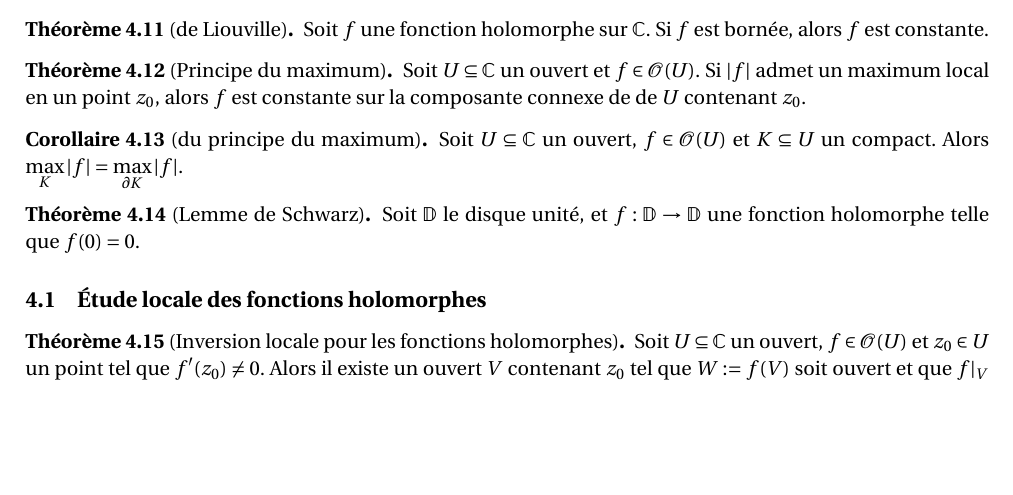
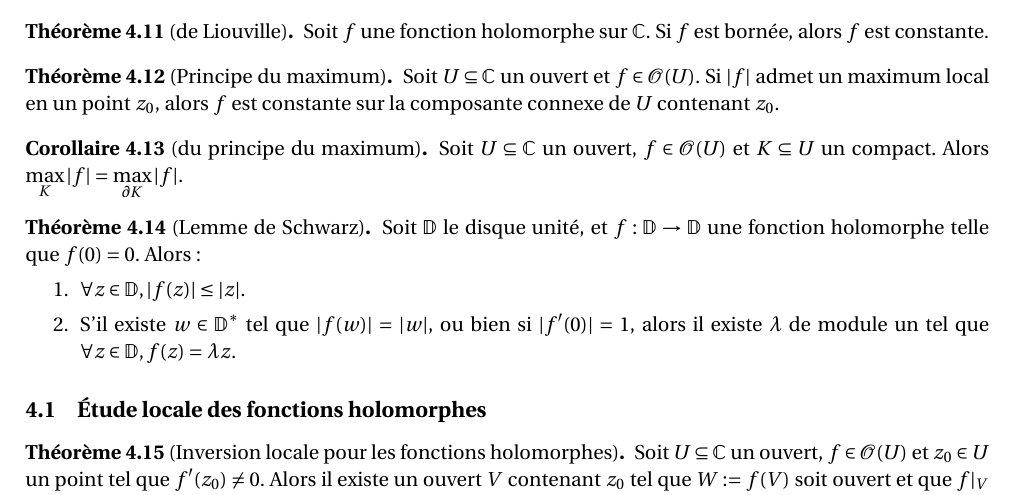
Before and after one commit to dmegy/analyse-complexe, a LaTeX document (analyse_complexe_liste_resultats.tex): part of page 4 of 5, cut so that both start at the same text, the shorter picture padded with empty space. Compiled offline with pdfLaTeX.

Commit message:
corrections partiel et interro2

```diff
--- a/analyse_complexe_liste_resultats.tex
+++ b/analyse_complexe_liste_resultats.tex
@@ -375,7 +375,7 @@ Alors,  pour tout $n\geq 0$ :
 
 \begin{theoreme}[Principe du maximum]
 Soit $U\subseteq \C$ un ouvert et $f \in \mathcal O(U)$.
-Si $|f|$ admet un maximum local en un point $z_0$, alors $f$ est constante sur la composante connexe de de $U$ contenant $z_0$.
+Si $|f|$ admet un maximum local en un point $z_0$, alors $f$ est constante sur la composante connexe  de $U$ contenant $z_0$.
 \end{theoreme}
 
 \begin{corollaire}[du principe du maximum]
@@ -385,6 +385,11 @@ Alors $\max_{K} |f| = \max_{\partial K} |f|$.
 
 \begin{theoreme}[Lemme de Schwarz]
 Soit $\D$ le disque unité, et $f :\D\to \D$ une fonction holomorphe telle que $f(0)=0$.
+Alors:
+\begin{enumerate}
+\item $\forall z\in \D, |f(z)|\leq |z|$.
+\item S'il existe $w \in \D^*$ tel que $|f(w)|= |w|$, ou bien si $|f'(0)|=1$, alors il existe $\lambda$ de module un tel que $\forall z\in \D, f(z)=\lambda z$.
+\end{enumerate}
 \end{theoreme}
 
 
```
Also changed, not shown: analyse_complexe_liste_resultats.pdf, evaluations/2025_interro2.pdf (added), evaluations/2025_partiel.pdf.
